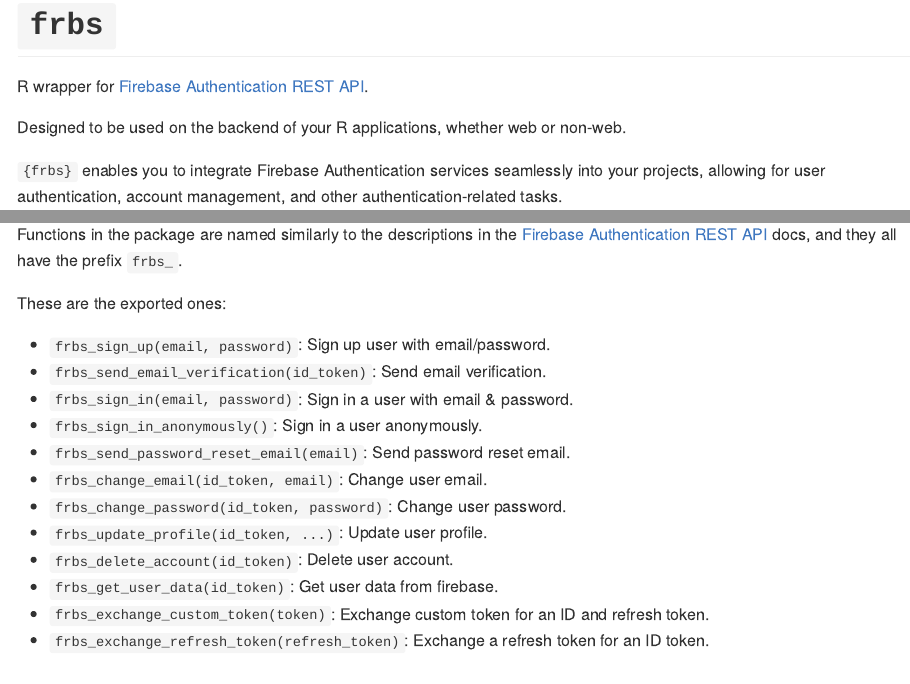
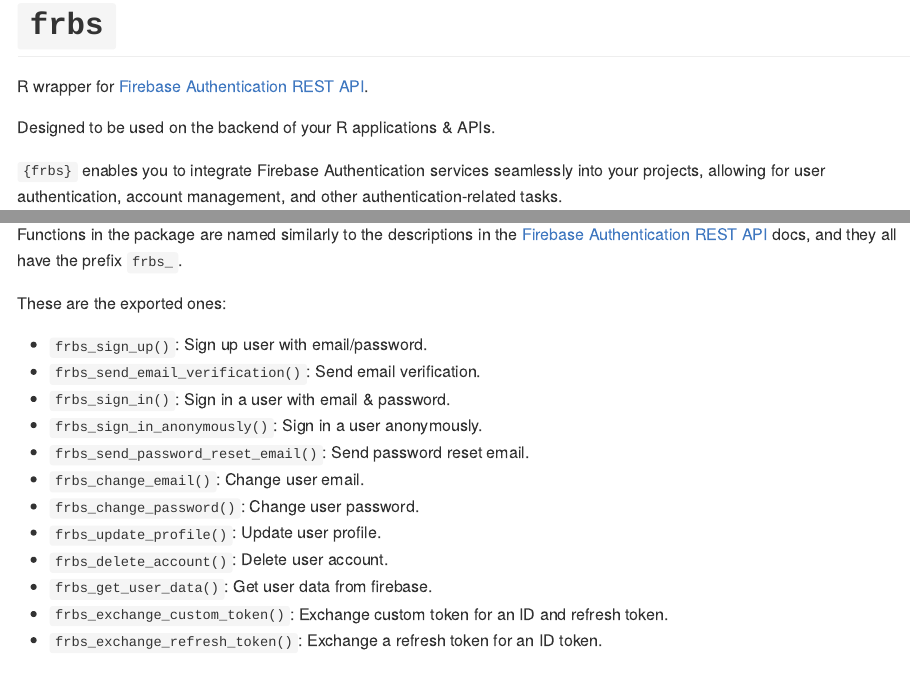
Before and after one commit to kennedymwavu/frbs, an R Markdown document (README.Rmd): the page in a window 1100 px wide, from its top, and a second part further down, joined at a grey line. The pictures show the output file README.md that the author committed with the source, drawn offline in the style of GitHub.

Commit message:
docs: update README

```diff
--- a/README.Rmd
+++ b/README.Rmd
@@ -20,7 +20,7 @@
 
 R wrapper for [Firebase Authentication REST API](https://firebase.google.com/docs/reference/rest/auth).
 
-Designed to be used on the backend of your R applications, whether web or non-web.
+Designed to be used on the backend of your R applications & APIs.
 
 `{frbs}` enables you to integrate Firebase Authentication services seamlessly into
 your projects, allowing for user authentication, account management, and other
@@ -54,18 +54,18 @@
 
 These are the exported ones:
 
-- `frbs_sign_up(email, password)`: Sign up user with email/password.
-- `frbs_send_email_verification(id_token)`: Send email verification.
-- `frbs_sign_in(email, password)`: Sign in a user with email & password.
+- `frbs_sign_up()`: Sign up user with email/password.
+- `frbs_send_email_verification()`: Send email verification.
+- `frbs_sign_in()`: Sign in a user with email & password.
 - `frbs_sign_in_anonymously()`: Sign in a user anonymously.
-- `frbs_send_password_reset_email(email)`: Send password reset email.
-- `frbs_change_email(id_token, email)`: Change user email.
-- `frbs_change_password(id_token, password)`: Change user password.
-- `frbs_update_profile(id_token, ...)`: Update user profile.
-- `frbs_delete_account(id_token)`: Delete user account.
-- `frbs_get_user_data(id_token)`: Get user data from firebase.
-- `frbs_exchange_custom_token(token)`: Exchange custom token for an ID and refresh token.
-- `frbs_exchange_refresh_token(refresh_token)`: Exchange a refresh token for an ID token.
+- `frbs_send_password_reset_email()`: Send password reset email.
+- `frbs_change_email()`: Change user email.
+- `frbs_change_password()`: Change user password.
+- `frbs_update_profile()`: Update user profile.
+- `frbs_delete_account()`: Delete user account.
+- `frbs_get_user_data()`: Get user data from firebase.
+- `frbs_exchange_custom_token()`: Exchange custom token for an ID and refresh token.
+- `frbs_exchange_refresh_token()`: Exchange a refresh token for an ID token.
 
 ## Examples
 
```
Also changed, not shown: README.md, README.Rmd (2 more changed lines).
